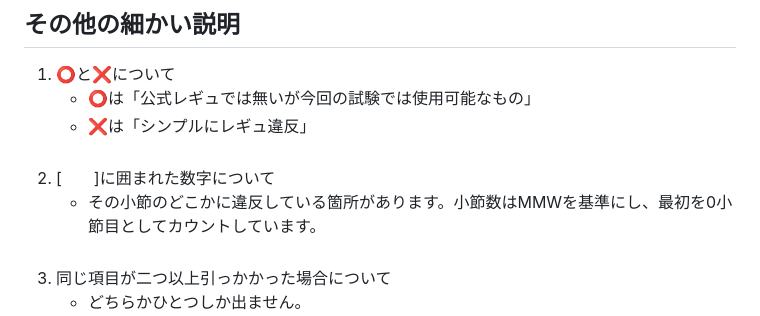
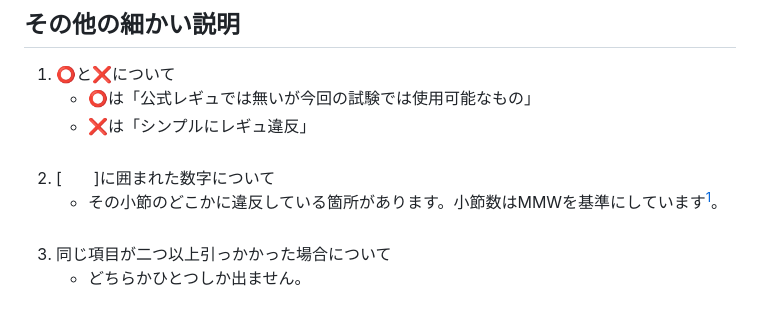
Before and after one commit to Ens-17/analyze, a Markdown page: README.md, the part around one of its changes. Drawn GitHub-style.

```diff
--- a/README.md
+++ b/README.md
@@ -21,6 +21,6 @@
      - ️⭕️は「公式レギュでは無いが今回の試験では使用可能なもの」
      - ❌は「シンプルにレギュ違反」<br><br>
 2. [　　]に囲まれた数字について
-     - その小節のどこかに違反している箇所があります。小節数はMMWを基準にし、最初を0小節目としてカウントしています。<br><br>
+     - その小節のどこかに違反している箇所があります。小節数はMMWを基準にしています[^1]。<br><br>
 3. 同じ項目が二つ以上引っかかった場合について
      - どちらかひとつしか出ません。
```
Also changed, not shown: other parts of README.md (+8 -5 lines).
